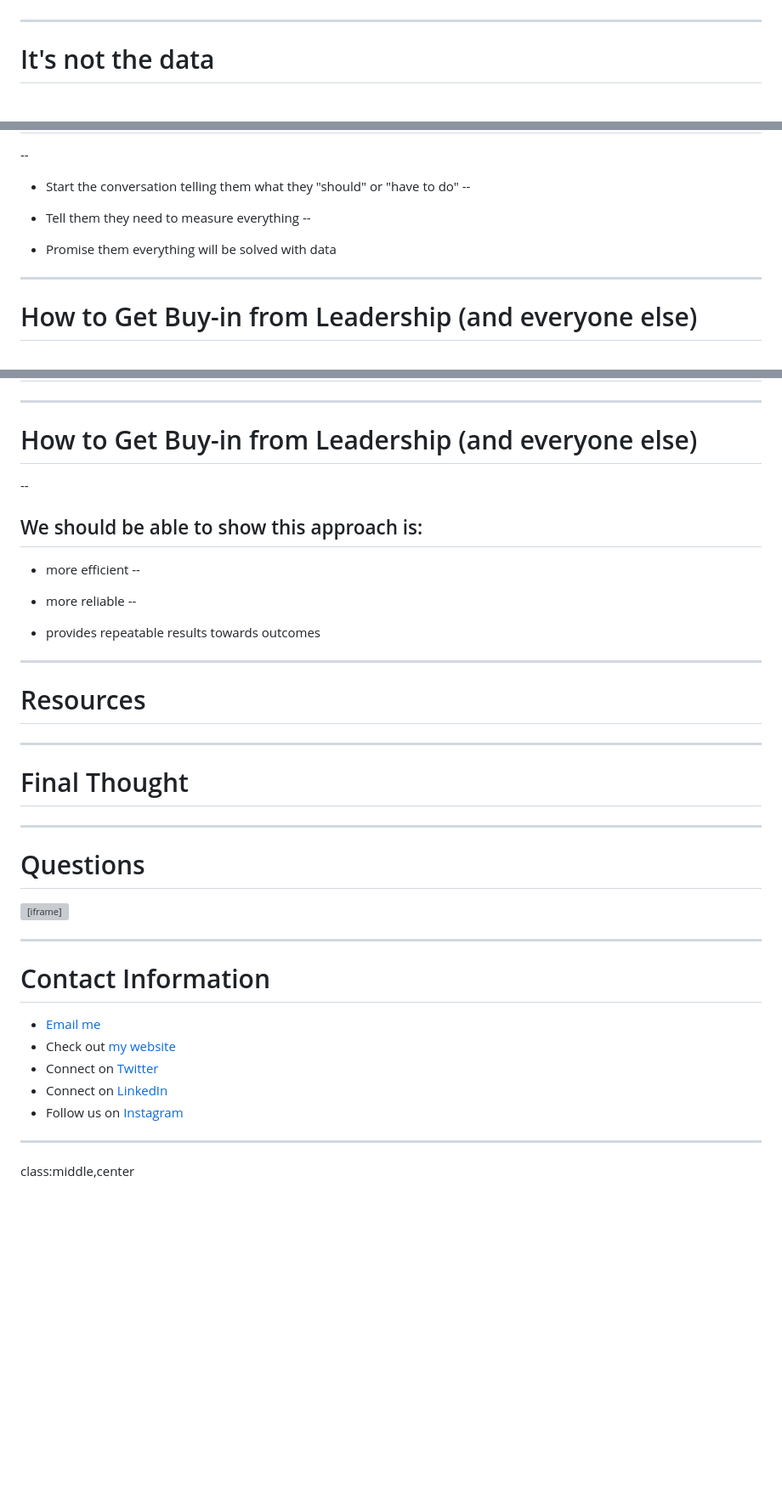
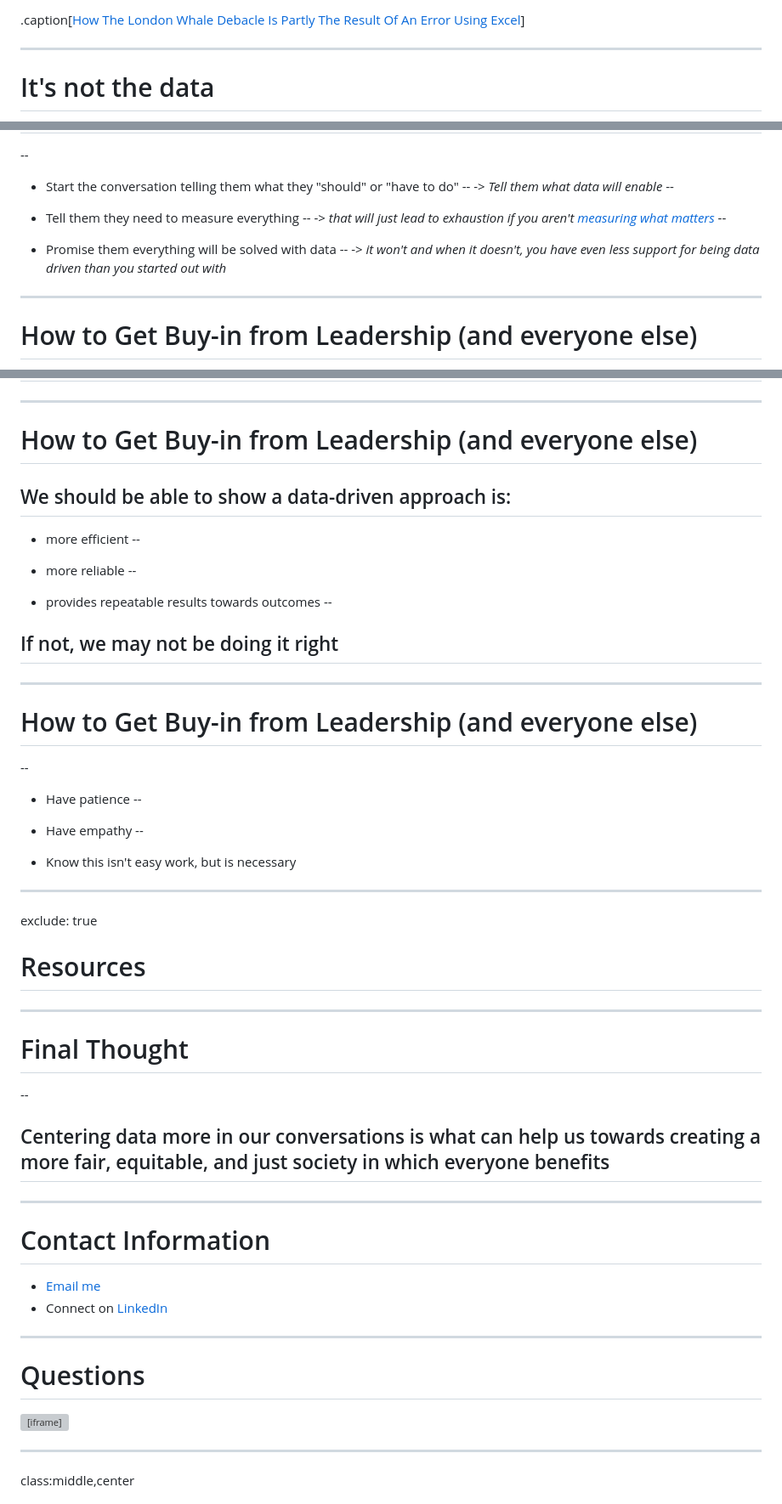
Before and after one commit to Datapolitan-Online-Tutorials/ThinkingWIthData, a Markdown page: content.md, 3 parts joined by grey strips. Shown: that part at 85% size. Drawn GitHub-style; blank space fills up the shorter version; grey boxes are pictures that could not be loaded.

```diff
--- a/content.md
+++ b/content.md
@@ -194,3 +224,4 @@ In the chat, let us know:
+.caption[[How The London Whale Debacle Is Partly The Result Of An Error Using Excel](https://www.businessinsider.com/excel-partly-to-blame-for-trading-loss-2013-2)]
 
 ---
 
@@ -278,11 +416,17 @@ class: center, middle
 
 + Start the conversation telling them what they "should" or "have to do"
 --
+-> _Tell them what data will enable_
+--
 
 + Tell them they need to measure everything
 --
+-> _that will just lead to exhaustion if you aren't [measuring what matters](https://www.whatmatters.com/)_
+--
 
 + Promise them everything will be solved with data
+--
+-> _it won't and when it doesn't, you have even less support for being data driven than you started out with_
 
 ---
 
@@ -303,9 +447,8 @@ class: center, middle
 ---
 
 # How to Get Buy-in from Leadership (and everyone else)
---
 
-We should be able to show this approach is:
+We should be able to show a data-driven approach is:
 --
 
 + more efficient
@@ -315,14 +458,48 @@ We should be able to show this approach is:
 --
 
 + provides repeatable results towards outcomes
+--
+
+## If not, we may not be doing it right
+
 
 ---
+
+# How to Get Buy-in from Leadership (and everyone else)
+--
+
++ Have patience
+--
+
++ Have empathy
+--
+
++ Know this isn't easy work, but is necessary
+
+---
+exclude: true
 
 # Resources
 
 ---
 
 # Final Thought
+--
+
+## Centering data more in our conversations is what can help us towards creating a more fair, equitable, and just society in which everyone benefits
+
+
+<!-- Good leaders not only get the **right tools** and the **right data** to the **right people** so they can provide results, but also take seriously their role in **reinforcing the culture of thinking with data** in all they do
+
+A truly data-driven culture will value getting the right tools and the right data to the right people to achieve meaningful results that will be acted upon
+
+
+ -->
+---
+
+# Contact Information
++ [Email me](mailto:richard[at]datapolitan[dot]com)
++ Connect on [LinkedIn](https://www.linkedin.com/in/richarddunks/)
 
 ---
 
@@ -331,14 +508,5 @@ We should be able to show this approach is:
 
 ---
 
-# Contact Information
-+ [Email me](mailto:richard[at]datapolitan[dot]com)
-+ Check out [my website](https://wwww.datapolitan.com)
-+ Connect on [Twitter](https://twitter.com/Datapolitan)
-+ Connect on [LinkedIn](https://www.linkedin.com/in/richarddunks/)
-+ Follow us on [Instagram](https://www.instagram.com/datapolitan/)
-
----
-
 class:middle,center
 # Thank You!
```
Also changed, not shown: other parts of content.md (+159 -22 lines), images/NYC_parks_storm.png (added), images/army_pic.jpeg (added), images/data_idea.jpg (added), images/london_whale_article.png (added), images/spreadsheet_mug_crop.png (added), 1 other file.
